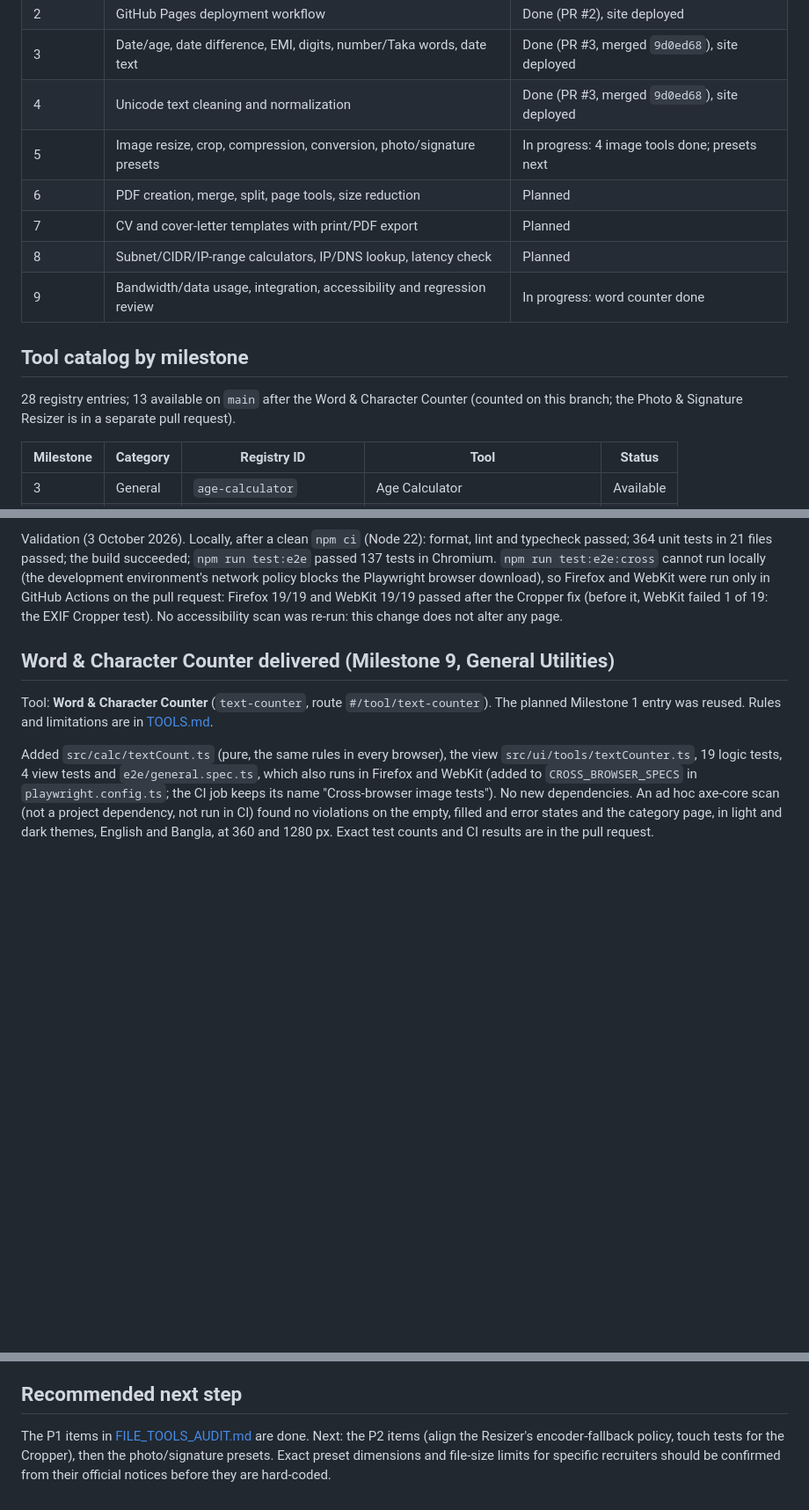
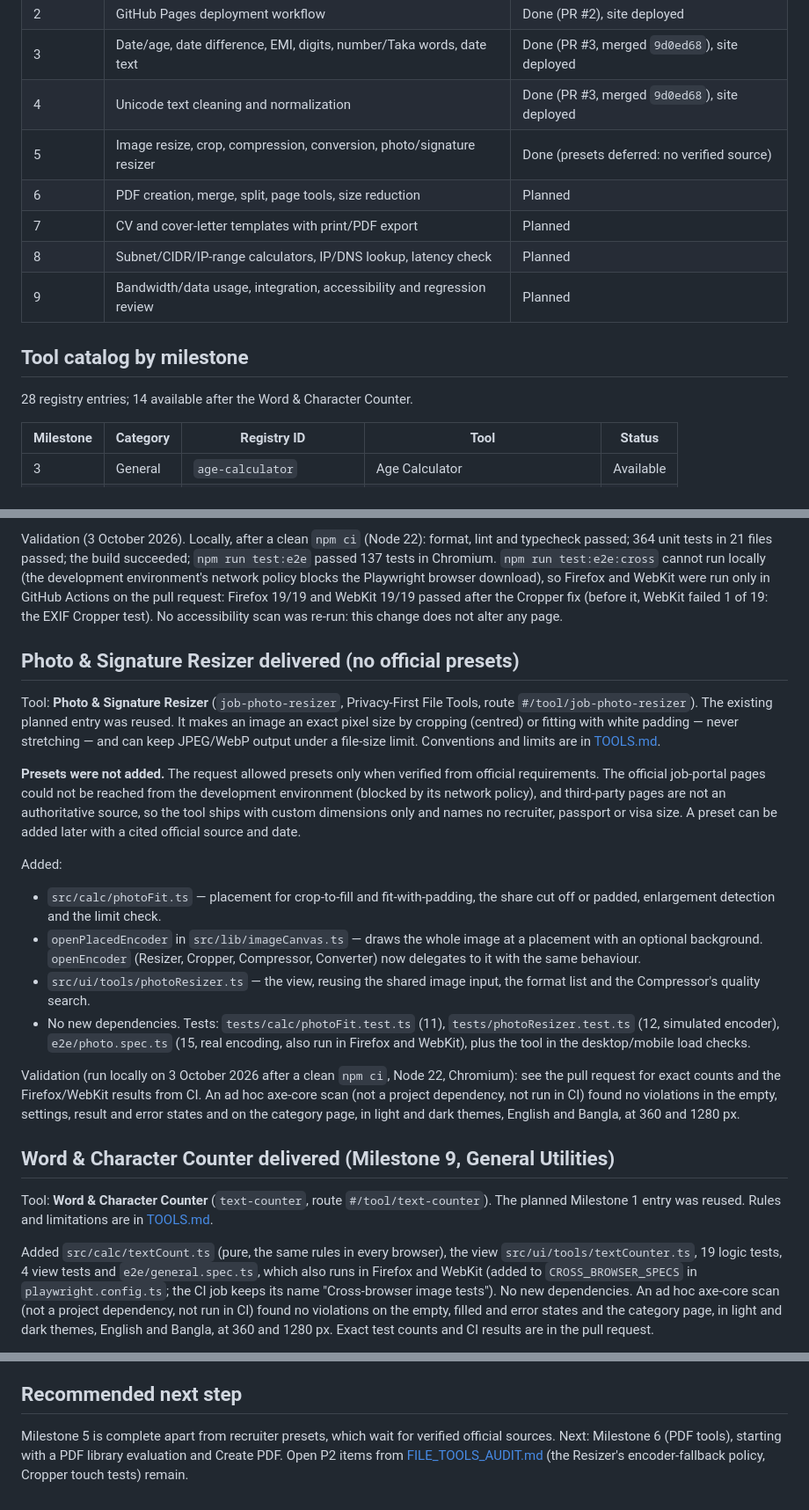
Before and after one commit to monirbdinfo/nextgen-utility-hub, a Markdown page: docs/PROJECT_ROADMAP.md, 3 parts joined by grey strips. Shown at 88% size. Drawn GitHub-style; blank space fills up the shorter version.

Commit message:
Resolve roadmap conflict: retain photo resizer and text counter

```diff
--- a/docs/PROJECT_ROADMAP.md
+++ b/docs/PROJECT_ROADMAP.md
@@ -12,16 +12,15 @@ This roadmap follows the real implementation. A tool is only marked **Available*
 | 2         | GitHub Pages deployment workflow                                       | Done (PR #2), site deployed                   |
 | 3         | Date/age, date difference, EMI, digits, number/Taka words, date text   | Done (PR #3, merged `9d0ed68`), site deployed |
 | 4         | Unicode text cleaning and normalization                                | Done (PR #3, merged `9d0ed68`), site deployed |
-| 5         | Image resize, crop, compression, conversion, photo/signature presets   | In progress: 4 image tools done; presets next |
+| 5         | Image resize, crop, compression, conversion, photo/signature resizer   | Done (presets deferred: no verified source)   |
 | 6         | PDF creation, merge, split, page tools, size reduction                 | Planned                                       |
 | 7         | CV and cover-letter templates with print/PDF export                    | Planned                                       |
 | 8         | Subnet/CIDR/IP-range calculators, IP/DNS lookup, latency check         | Planned                                       |
-| 9         | Bandwidth/data usage, integration, accessibility and regression review | In progress: word counter done                |
+| 9         | Bandwidth/data usage, integration, accessibility and regression review | Planned                                       |
 
 ## Tool catalog by milestone
 
-28 registry entries; 13 available on `main` after the Word & Character Counter (counted on
-this branch; the Photo & Signature Resizer is in a separate pull request).
+28 registry entries; 14 available after the Word & Character Counter.
 
 | Milestone | Category | Registry ID              | Tool                               | Status    |
 | --------- | -------- | ------------------------ | ---------------------------------- | --------- |
@@ -360,6 +359,39 @@ were run only in GitHub Actions on the pull request: Firefox 19/19 and WebKit 19
 after the Cropper fix (before it, WebKit failed 1 of 19: the EXIF Cropper test). No
 accessibility scan was re-run: this change does not alter any page.
 
+## Photo & Signature Resizer delivered (no official presets)
+
+Tool: **Photo & Signature Resizer** (`job-photo-resizer`, Privacy-First File Tools, route
+`#/tool/job-photo-resizer`). The existing planned entry was reused. It makes an image an exact
+pixel size by cropping (centred) or fitting with white padding — never stretching — and can
+keep JPEG/WebP output under a file-size limit. Conventions and limits are in
+[TOOLS.md](TOOLS.md#photo--signature-resizer).
+
+**Presets were not added.** The request allowed presets only when verified from official
+requirements. The official job-portal pages could not be reached from the development
+environment (blocked by its network policy), and third-party pages are not an authoritative
+source, so the tool ships with custom dimensions only and names no recruiter, passport or
+visa size. A preset can be added later with a cited official source and date.
+
+Added:
+
+- `src/calc/photoFit.ts` — placement for crop-to-fill and fit-with-padding, the share cut off
+  or padded, enlargement detection and the limit check.
+- `openPlacedEncoder` in `src/lib/imageCanvas.ts` — draws the whole image at a placement with
+  an optional background. `openEncoder` (Resizer, Cropper, Compressor, Converter) now
+  delegates to it with the same behaviour.
+- `src/ui/tools/photoResizer.ts` — the view, reusing the shared image input, the format list
+  and the Compressor's quality search.
+- No new dependencies. Tests: `tests/calc/photoFit.test.ts` (11), `tests/photoResizer.test.ts`
+  (12, simulated encoder), `e2e/photo.spec.ts` (15, real encoding, also run in Firefox and
+  WebKit), plus the tool in the desktop/mobile load checks.
+
+Validation (run locally on 3 October 2026 after a clean `npm ci`, Node 22, Chromium): see the
+pull request for exact counts and the Firefox/WebKit results from CI. An ad hoc axe-core scan
+(not a project dependency, not run in CI) found no violations in the empty, settings, result
+and error states and on the category page, in light and dark themes, English and Bangla, at
+360 and 1280 px.
+
 ## Word & Character Counter delivered (Milestone 9, General Utilities)
 
 Tool: **Word & Character Counter** (`text-counter`, route `#/tool/text-counter`). The planned
@@ -386,7 +418,7 @@ error states and the category page, in light and dark themes, English and Bangla
 
 ## Recommended next step
 
-The P1 items in [FILE_TOOLS_AUDIT.md](FILE_TOOLS_AUDIT.md) are done. Next: the P2 items
-(align the Resizer's encoder-fallback policy, touch tests for the Cropper), then the
-photo/signature presets. Exact preset dimensions and file-size limits for specific
-recruiters should be confirmed from their official notices before they are hard-coded.
+Milestone 5 is complete apart from recruiter presets, which wait for verified official
+sources. Next: Milestone 6 (PDF tools), starting with a PDF library evaluation and Create
+PDF. Open P2 items from [FILE_TOOLS_AUDIT.md](FILE_TOOLS_AUDIT.md) (the Resizer's
+encoder-fallback policy, Cropper touch tests) remain.
```
Also changed, not shown: other parts of docs/PROJECT_ROADMAP.md (+1 -1 lines).
